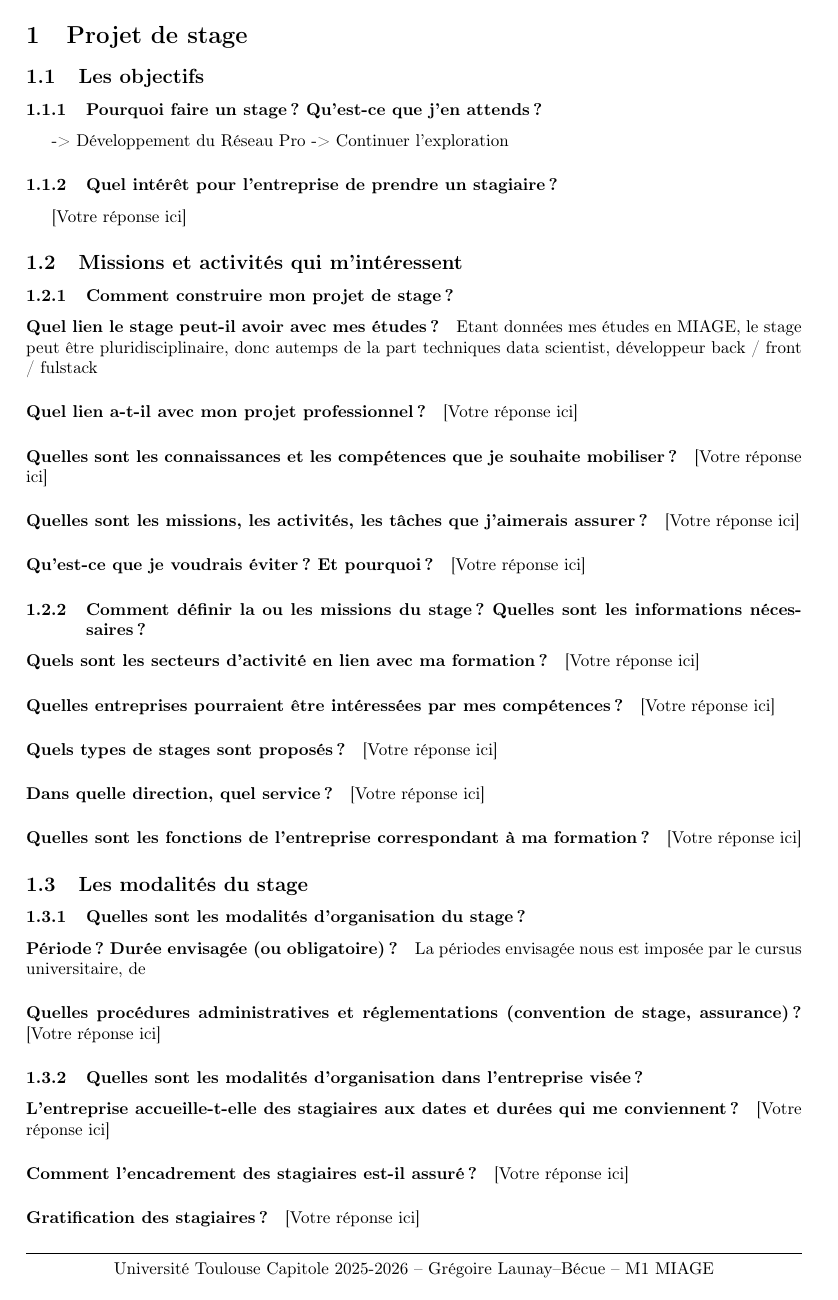
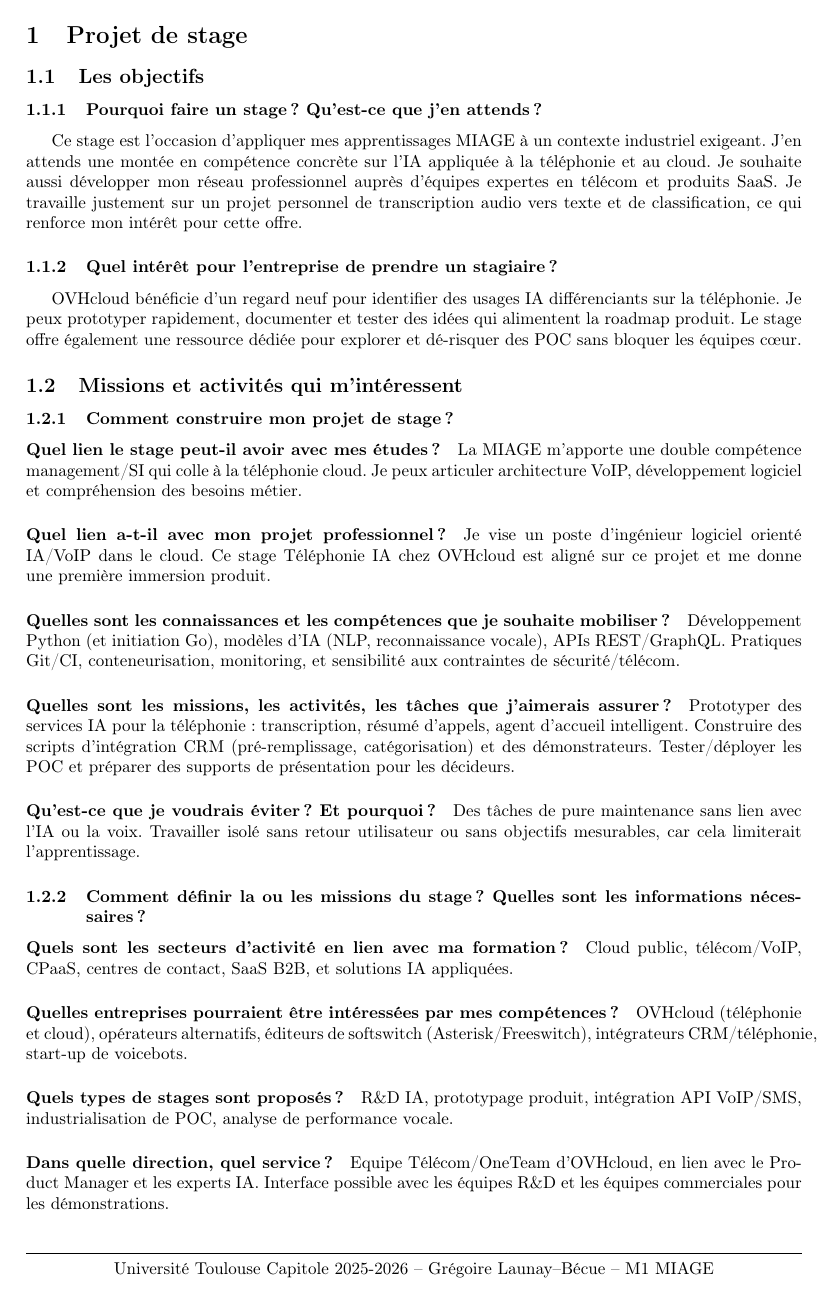
Before and after one commit to linventif/Rapport-SOIP-2025---2026-Gr-goire-Launay--B-cue, a LaTeX document (main.tex): page 6 of 8 before the commit and page 6 of 9 after it. Compiled offline with pdfLaTeX.

Commit message:
Updates from Overleaf

```diff
--- a/main.tex
+++ b/main.tex
@@ -84,6 +84,7 @@
 \usepackage{geometry}
 \usepackage{fancyhdr} % For headers and footers
 \usepackage{pdfpages} % For including PDF files
+\usepackage{textcomp} % For euro symbol
 \geometry{a4paper, margin=2.5cm}
 
 % Configure footer
@@ -177,12 +178,16 @@
 
 \subsubsection{Pourquoi faire un stage ? Qu'est-ce que j'en attends ?}
 
--> Développement du Réseau Pro
--> Continuer l'exploration
+Ce stage est l'occasion d'appliquer mes apprentissages MIAGE à un contexte industriel exigeant.
+J'en attends une montée en compétence concrète sur l'IA appliquée à la téléphonie et au cloud.
+Je souhaite aussi développer mon réseau professionnel auprès d'équipes expertes en télécom et produits SaaS.
+Je travaille justement sur un projet personnel de transcription audio vers texte et de classification, ce qui renforce mon intérêt pour cette offre.
 
 \subsubsection{Quel intérêt pour l'entreprise de prendre un stagiaire ?}
 
-[Votre réponse ici]
+OVHcloud bénéficie d'un regard neuf pour identifier des usages IA différenciants sur la téléphonie.
+Je peux prototyper rapidement, documenter et tester des idées qui alimentent la roadmap produit.
+Le stage offre également une ressource dédiée pour explorer et dé-risquer des POC sans bloquer les équipes cœur.
 
 \subsection{Missions et activités qui m'intéressent}
 
@@ -190,36 +195,43 @@
 
 \paragraph{Quel lien le stage peut-il avoir avec mes études ?}
 
-Etant données mes études en MIAGE, le stage peut être pluridisciplinaire, donc autemps de la part techniques data scientist, développeur back / front / fulstack
+La MIAGE m'apporte une double compétence management/SI qui colle à la téléphonie cloud.
+Je peux articuler architecture VoIP, développement logiciel et compréhension des besoins métier.
 
 \paragraph{Quel lien a-t-il avec mon projet professionnel ?}
-[Votre réponse ici]
+Je vise un poste d'ingénieur logiciel orienté IA/VoIP dans le cloud.
+Ce stage Téléphonie IA chez OVHcloud est aligné sur ce projet et me donne une première immersion produit.
 
 \paragraph{Quelles sont les connaissances et les compétences que je souhaite mobiliser ?}
-[Votre réponse ici]
+Développement Python (et initiation Go), modèles d'IA (NLP, reconnaissance vocale), APIs REST/GraphQL.
+Pratiques Git/CI, conteneurisation, monitoring, et sensibilité aux contraintes de sécurité/télécom.
 
 \paragraph{Quelles sont les missions, les activités, les tâches que j'aimerais assurer ?}
-[Votre réponse ici]
+Prototyper des services IA pour la téléphonie : transcription, résumé d'appels, agent d'accueil intelligent.
+Construire des scripts d'intégration CRM (pré-remplissage, catégorisation) et des démonstrateurs.
+Tester/déployer les POC et préparer des supports de présentation pour les décideurs.
 
 \paragraph{Qu'est-ce que je voudrais éviter ? Et pourquoi ?}
-[Votre réponse ici]
+Des tâches de pure maintenance sans lien avec l'IA ou la voix.
+Travailler isolé sans retour utilisateur ou sans objectifs mesurables, car cela limiterait l'apprentissage.
 
 \subsubsection{Comment définir la ou les missions du stage ? Quelles sont les informations nécessaires ?}
 
 \paragraph{Quels sont les secteurs d'activité en lien avec ma formation ?}
-[Votre réponse ici]
+Cloud public, télécom/VoIP, CPaaS, centres de contact, SaaS B2B, et solutions IA appliquées.
 
 \paragraph{Quelles entreprises pourraient être intéressées par mes compétences ?}
-[Votre réponse ici]
+OVHcloud (téléphonie et cloud), opérateurs alternatifs, éditeurs de softswitch (Asterisk/Freeswitch), intégrateurs CRM/téléphonie, start-up de voicebots.
 
 \paragraph{Quels types de stages sont proposés ?}
-[Votre réponse ici]
+R\&D IA, prototypage produit, intégration API VoIP/SMS, industrialisation de POC, analyse de performance vocale.
 
 \paragraph{Dans quelle direction, quel service ?}
-[Votre réponse ici]
+Equipe Télécom/OneTeam d'OVHcloud, en lien avec le Product Manager et les experts IA.
+Interface possible avec les équipes R\&D et les équipes commerciales pour les démonstrations.
 
 \paragraph{Quelles sont les fonctions de l'entreprise correspondant à ma formation ?}
-[Votre réponse ici]
+Développeur backend/Go, ingénieur IA/data, intégration produit, tests/QA orientés charge, support technique sur des prototypes.
 
 \subsection{Les modalités du stage}
 
@@ -227,7 +239,7 @@ Etant données mes études en MIAGE, le stage peut être pluridisciplinaire, don
 
 \paragraph{Période ? Durée envisagée (ou obligatoire) ?}
 
-La périodes envisagée nous est imposée par le cursus universitaire, de
+La période est imposée par le M1 MIAGE : d'avril à août 2026 (4 à 5 mois).
+L'offre OVHcloud précise une arrivée le 20/04/2026 et une fin au 21/08/2026 (4 mois).
 
 \paragraph{Quelles procédures administratives et réglementations (convention de stage, assurance) ?}
-[Votre réponse ici]
@@ -235,10 +259,10 @@ La périodes envisagée nous est imposée par le cursus universitaire, de
 \subsubsection{Quelles sont les modalités d'organisation dans l'entreprise visée ?}
 
 \paragraph{L'entreprise accueille-t-elle des stagiaires aux dates et durées qui me conviennent ?}
-[Votre réponse ici]
+Oui, le stage Téléphonie IA est prévu sur site à Roubaix avec télétravail hybride et correspond à la période visée.
 
 \paragraph{Comment l'encadrement des stagiaires est-il assuré ?}
-[Votre réponse ici]
+Processus décrit : échange avec la TA (Magali), suivi par le manager (Merwan) et un pair de l'équipe.
+Rituels d'équipe et revues de code permettront d'avoir du feedback régulier.
 
 \paragraph{Gratification des stagiaires ?}
-[Votre réponse ici]
```
Also changed, not shown: main.tex (63 more changed lines).
